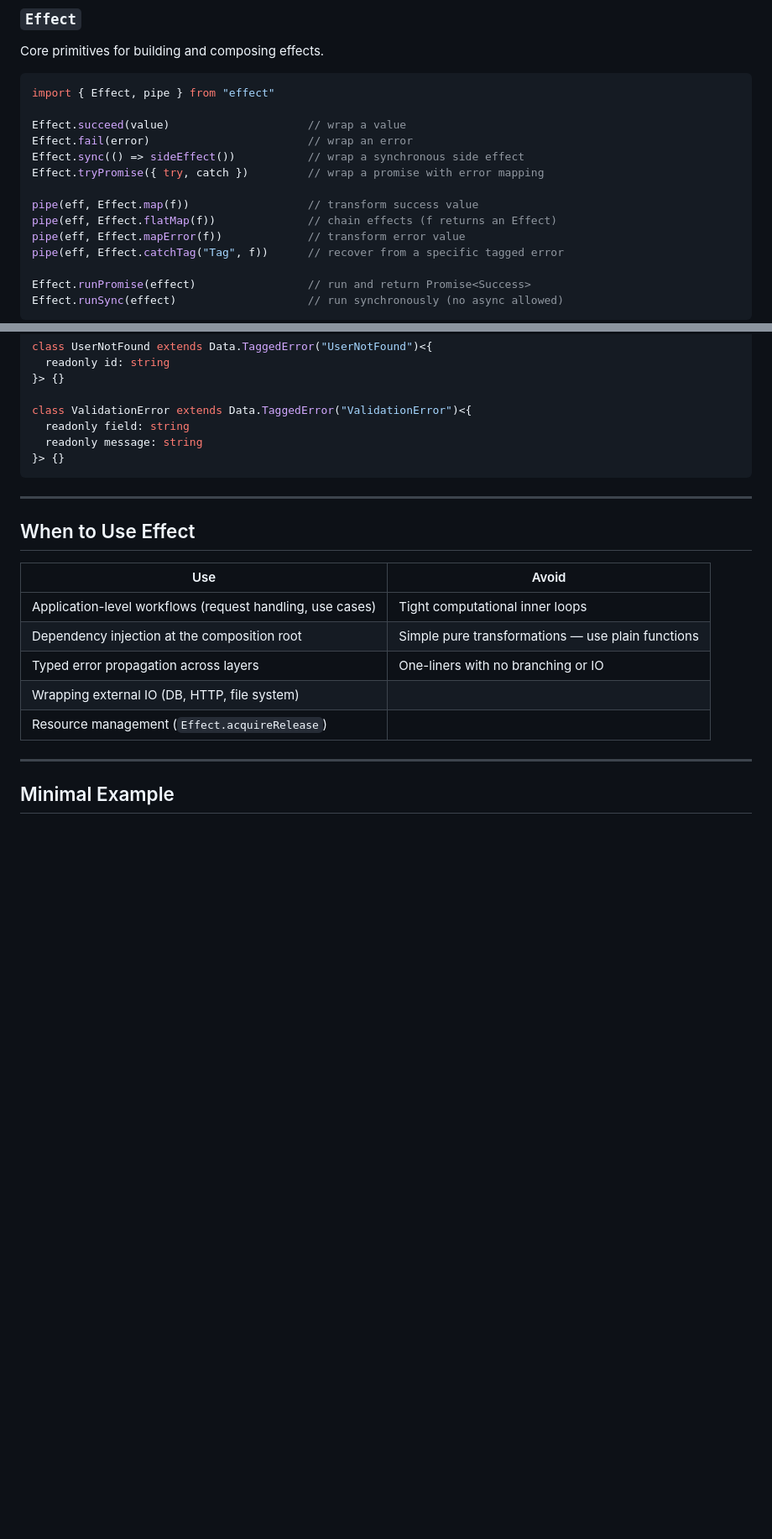
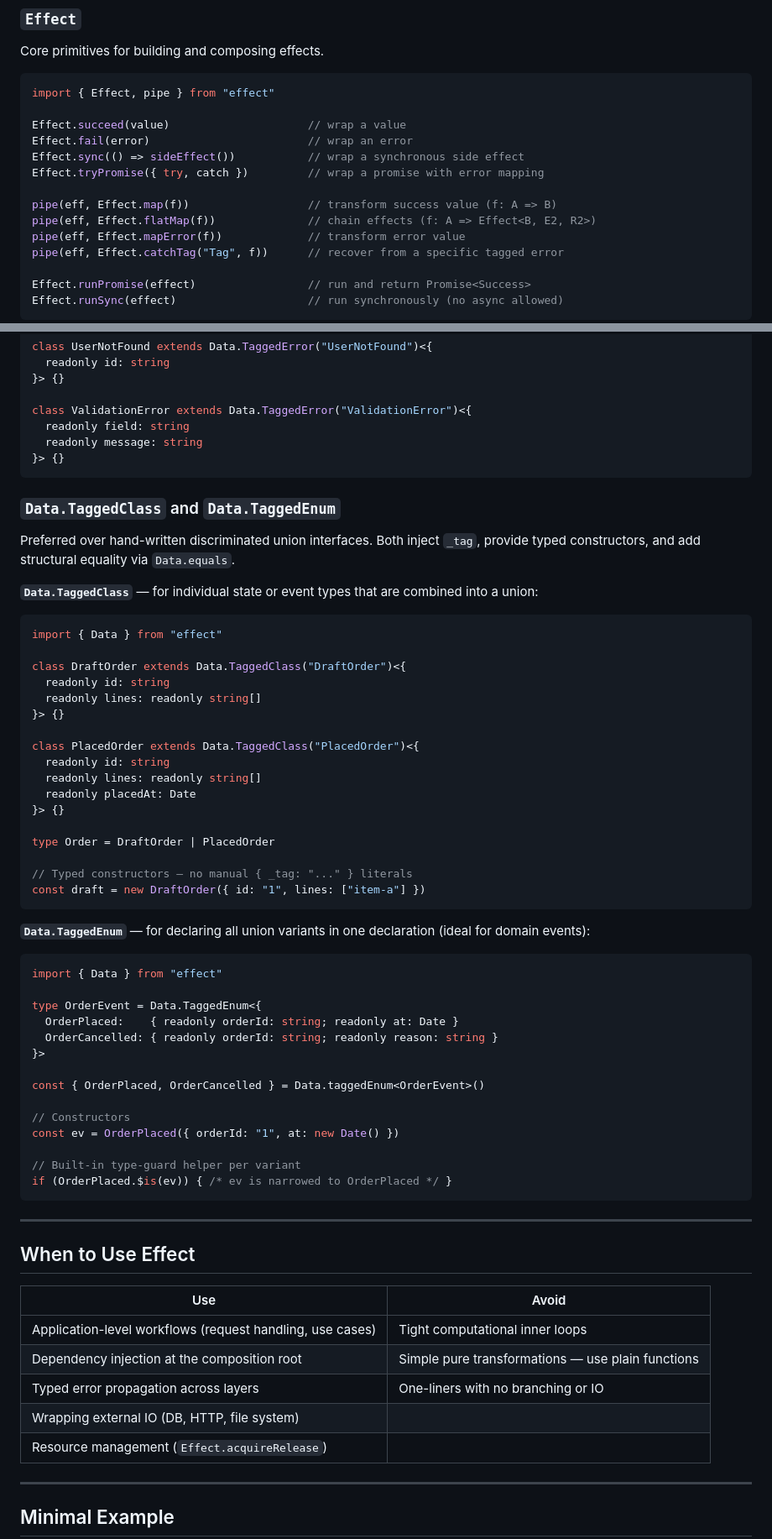
Before and after one commit to ryuujo1573/Lattice, a Markdown page: docs/references/effect.md, 2 parts joined by grey strips. Shown at 84% size. Rendered like a GitHub page; blank space fills up the shorter version.

````diff
--- a/docs/references/effect.md
+++ b/docs/references/effect.md
@@ -38,8 +38,8 @@ Effect.fail(error)                        // wrap an error
 Effect.sync(() => sideEffect())           // wrap a synchronous side effect
 Effect.tryPromise({ try, catch })         // wrap a promise with error mapping
 
-pipe(eff, Effect.map(f))                  // transform success value
-pipe(eff, Effect.flatMap(f))              // chain effects (f returns an Effect)
+pipe(eff, Effect.map(f))                  // transform success value (f: A => B)
+pipe(eff, Effect.flatMap(f))              // chain effects (f: A => Effect<B, E2, R2>)
 pipe(eff, Effect.mapError(f))             // transform error value
 pipe(eff, Effect.catchTag("Tag", f))      // recover from a specific tagged error
 
@@ -148,6 +148,51 @@ class ValidationError extends Data.TaggedError("ValidationError")<{
 }> {}
 ```
 
+### `Data.TaggedClass` and `Data.TaggedEnum`
+
+Preferred over hand-written discriminated union interfaces. Both inject `_tag`, provide typed constructors, and add structural equality via `Data.equals`.
+
+**`Data.TaggedClass`** — for individual state or event types that are combined into a union:
+
+```typescript
+import { Data } from "effect"
+
+class DraftOrder extends Data.TaggedClass("DraftOrder")<{
+  readonly id: string
+  readonly lines: readonly string[]
+}> {}
+
+class PlacedOrder extends Data.TaggedClass("PlacedOrder")<{
+  readonly id: string
+  readonly lines: readonly string[]
+  readonly placedAt: Date
+}> {}
+
+type Order = DraftOrder | PlacedOrder
+
+// Typed constructors — no manual { _tag: "..." } literals
+const draft = new DraftOrder({ id: "1", lines: ["item-a"] })
+```
+
+**`Data.TaggedEnum`** — for declaring all union variants in one declaration (ideal for domain events):
+
+```typescript
+import { Data } from "effect"
+
+type OrderEvent = Data.TaggedEnum<{
+  OrderPlaced:    { readonly orderId: string; readonly at: Date }
+  OrderCancelled: { readonly orderId: string; readonly reason: string }
+}>
+
+const { OrderPlaced, OrderCancelled } = Data.taggedEnum<OrderEvent>()
+
+// Constructors
+const ev = OrderPlaced({ orderId: "1", at: new Date() })
+
+// Built-in type-guard helper per variant
+if (OrderPlaced.$is(ev)) { /* ev is narrowed to OrderPlaced */ }
+```
+
 ---
 
 ## When to Use Effect
````
Also changed, not shown: docs/design-docs/fp-ddd-with-effect.md (+55 -33 lines).
